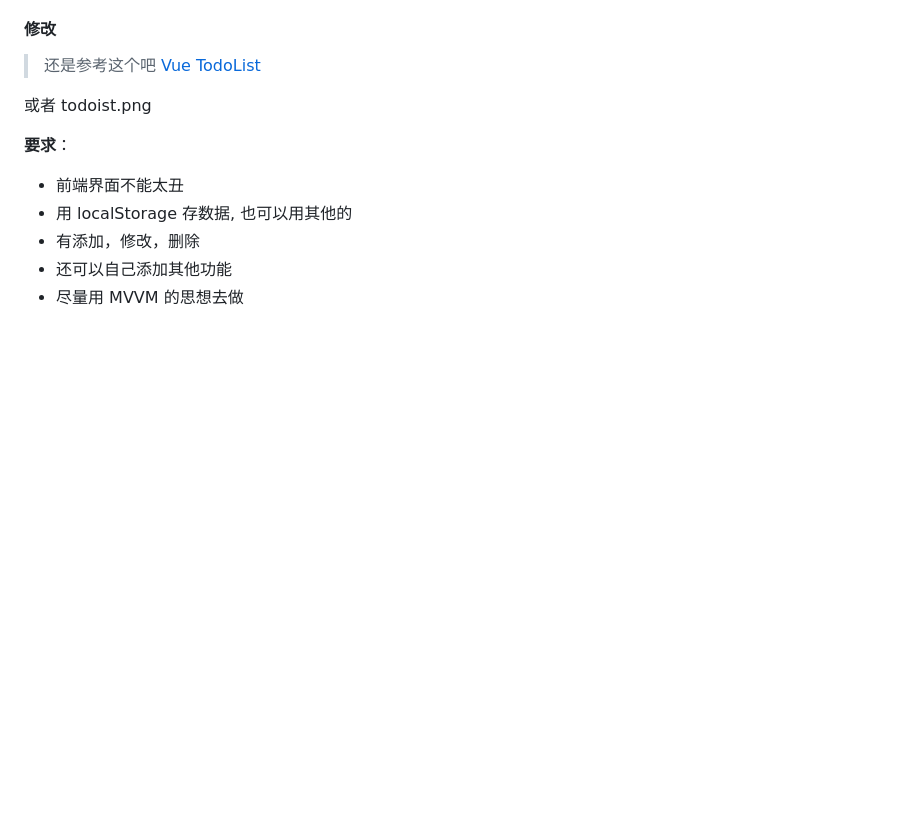
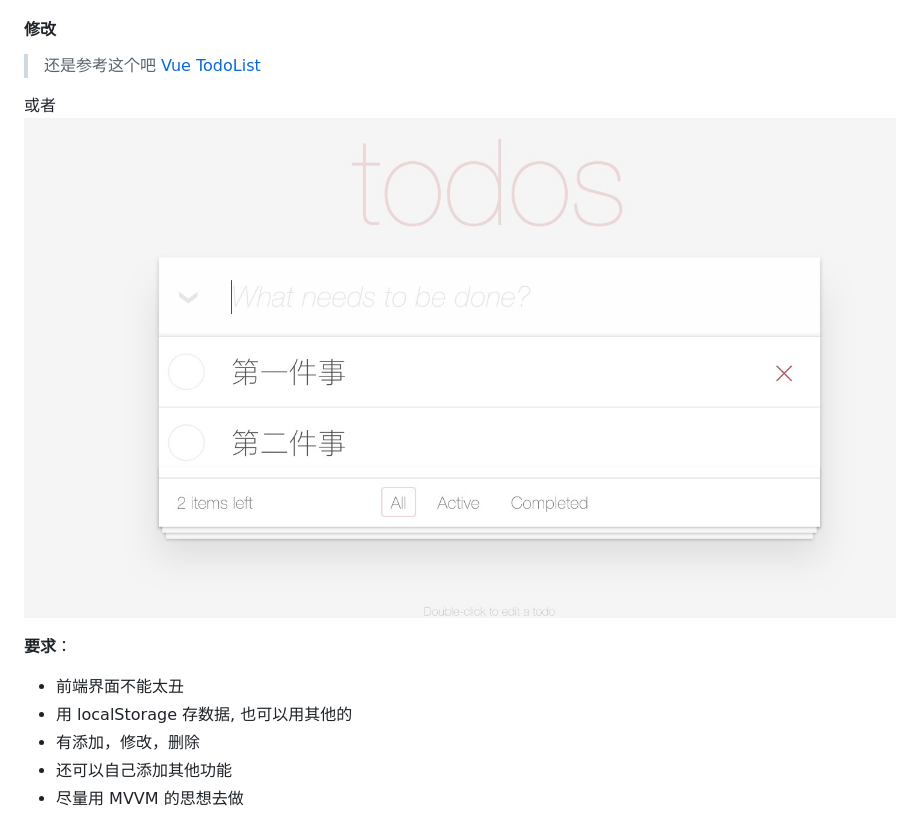
Before and after one commit to idsbllp/homework12, a Markdown page: readme.md, the part around the change. Drawn GitHub-style; pictures changed too: todoist.png (added); blank space fills up the shorter version.

Commit message:
add:todoit.png

```diff
--- a/readme.md
+++ b/readme.md
@@ -18,7 +18,7 @@
 > 还是参考这个吧 [Vue TodoList](https://cn.vuejs.org/v2/examples/todomvc.html)
 
 
-或者 todoist.png
+或者 ![todoist.png](./todoist.png)
 
 **要求**：
 
```
